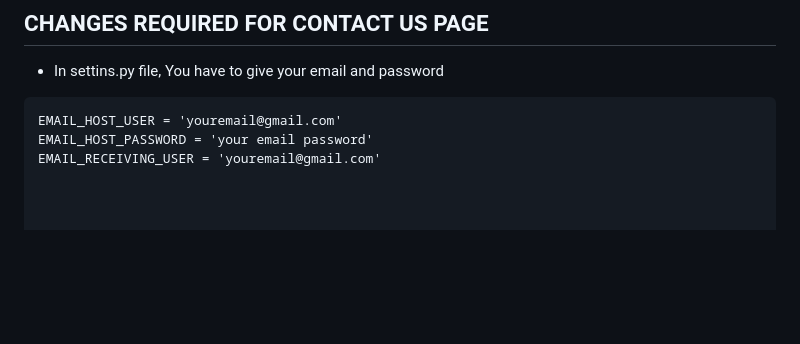
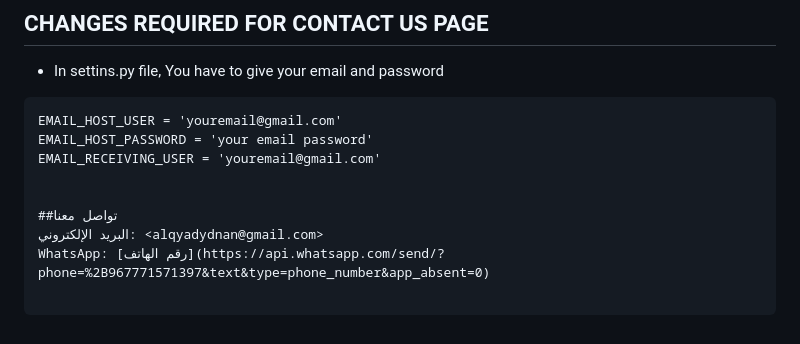
Before and after one commit to syfd74582/Shopping-Store, a Markdown page: README.md, the part around the change. GitHub-like rendering; blank space fills up the shorter version.

Commit message:
تحديث README.md

```diff
--- a/README.md
+++ b/README.md
@@ -78,3 +78,8 @@ http://127.0.0.1:8000/
 EMAIL_HOST_USER = 'youremail@gmail.com'
 EMAIL_HOST_PASSWORD = 'your email password'
 EMAIL_RECEIVING_USER = 'youremail@gmail.com'
+
+
+##تواصل معنا
+البريد الإلكتروني: <alqyadydnan@gmail.com>
+WhatsApp: [رقم الهاتف](https://api.whatsapp.com/send/?phone=%2B967771571397&text&type=phone_number&app_absent=0)
```
